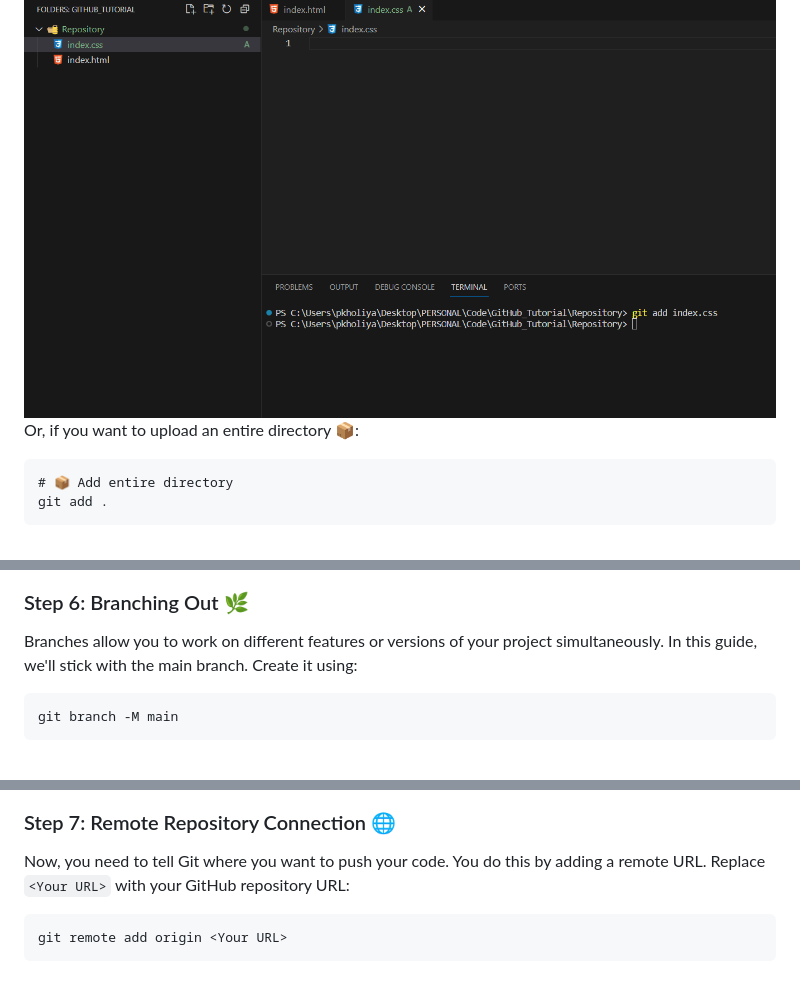
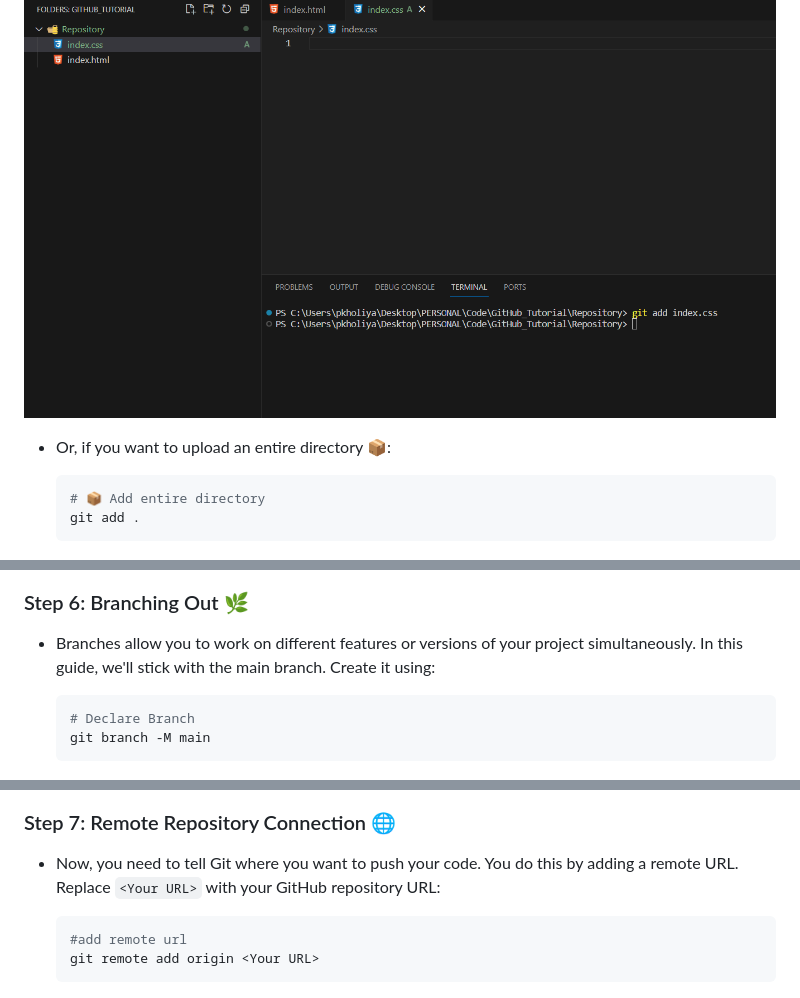
Before and after one commit to ifeelpankaj/BLOGS, a Markdown page: GitHub/Git Basic Commands.md, 3 parts joined by grey strips. Drawn GitHub-style.

````diff
--- a/GitHub/Git Basic Commands.md
+++ b/GitHub/Git Basic Commands.md
@@ -27,9 +34,12 @@ Now, it's time to decide which parts of your project you want to share. If it's
 
 ![ScreenShot](./Assets/4.png)
-Or, if you want to upload an entire directory 📦:
+- Or, if you want to upload an entire directory 📦:
 
+    ```bash
     # 📦 Add entire directory
     git add .
+    ```
+
 
 ![ScreenShot](./Assets/GitAdd.png)
 
@@ -56,17 +69,24 @@ A commit in Git is like saving a snapshot 📸 of your project at a specific mom
 
 ### Step 6: Branching Out 🌿
 
-Branches allow you to work on different features or versions of your project simultaneously. In this guide, we'll stick with the main branch. Create it using:
+- Branches allow you to work on different features or versions of your project simultaneously. In this guide, we'll stick with the main branch. Create it using:
 
+    ```bash
+    # Declare Branch
     git branch -M main
+    ```
 
 ![Screenshot](./Assets/7.png)
 
 ### Step 7: Remote Repository Connection 🌐
 
-Now, you need to tell Git where you want to push your code. You do this by adding a remote URL. Replace `<Your URL>` with your GitHub repository URL:
+- Now, you need to tell Git where you want to push your code. You do this by adding a remote URL. Replace `<Your URL>` with your GitHub repository URL:
 
+    ```bash
+    #add remote url
     git remote add origin <Your URL>
+    ```
+
 
 ![ScreenShot](./Assets/8.png)
 
````
Also changed, not shown: other parts of GitHub/Git Basic Commands.md (+86 -12 lines), GitHub/Assets/GitDiff.png (added), GitHub/Assets/gitLog.png (added).
